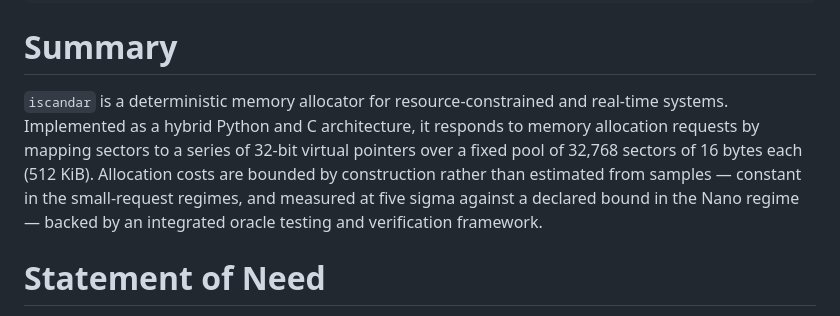
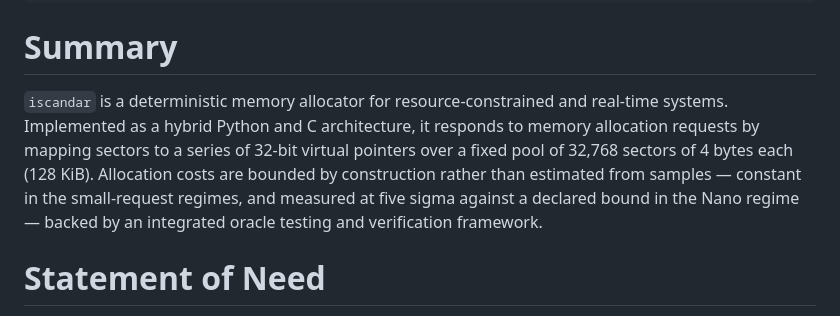
Before and after one commit to IronAutie/iscandar, a Markdown page: paper.md, the part around the change. Drawn GitHub-style.

Commit message:
Restore the design's sector geometry in the Summary
The sector is 4 bytes by design: 32,768 sectors make the
128 KiB pool of the original highly constrained embedded
target (80188 / 68332 class systems). The 16-byte figure
harmonized in af779d6 came from the drag-race harness's
descriptive convention, not from the design; all allocator
accounting is in sector units, so no measured result
depends on the sector's byte size.

```diff
--- a/paper.md
+++ b/paper.md
@@ -19,7 +19,7 @@ bibliography: paper.bib
 
 # Summary
 
-`iscandar` is a deterministic memory allocator for resource-constrained and real-time systems. Implemented as a hybrid Python and C architecture, it responds to memory allocation requests by mapping sectors to a series of 32-bit virtual pointers over a fixed pool of 32,768 sectors of 16 bytes each (512 KiB). Allocation costs are bounded by construction rather than estimated from samples — constant in the small-request regimes, and measured at five sigma against a declared bound in the Nano regime — backed by an integrated oracle testing and verification framework.
+`iscandar` is a deterministic memory allocator for resource-constrained and real-time systems. Implemented as a hybrid Python and C architecture, it responds to memory allocation requests by mapping sectors to a series of 32-bit virtual pointers over a fixed pool of 32,768 sectors of 4 bytes each (128 KiB). Allocation costs are bounded by construction rather than estimated from samples — constant in the small-request regimes, and measured at five sigma against a declared bound in the Nano regime — backed by an integrated oracle testing and verification framework.
 
 # Statement of Need
 
```
